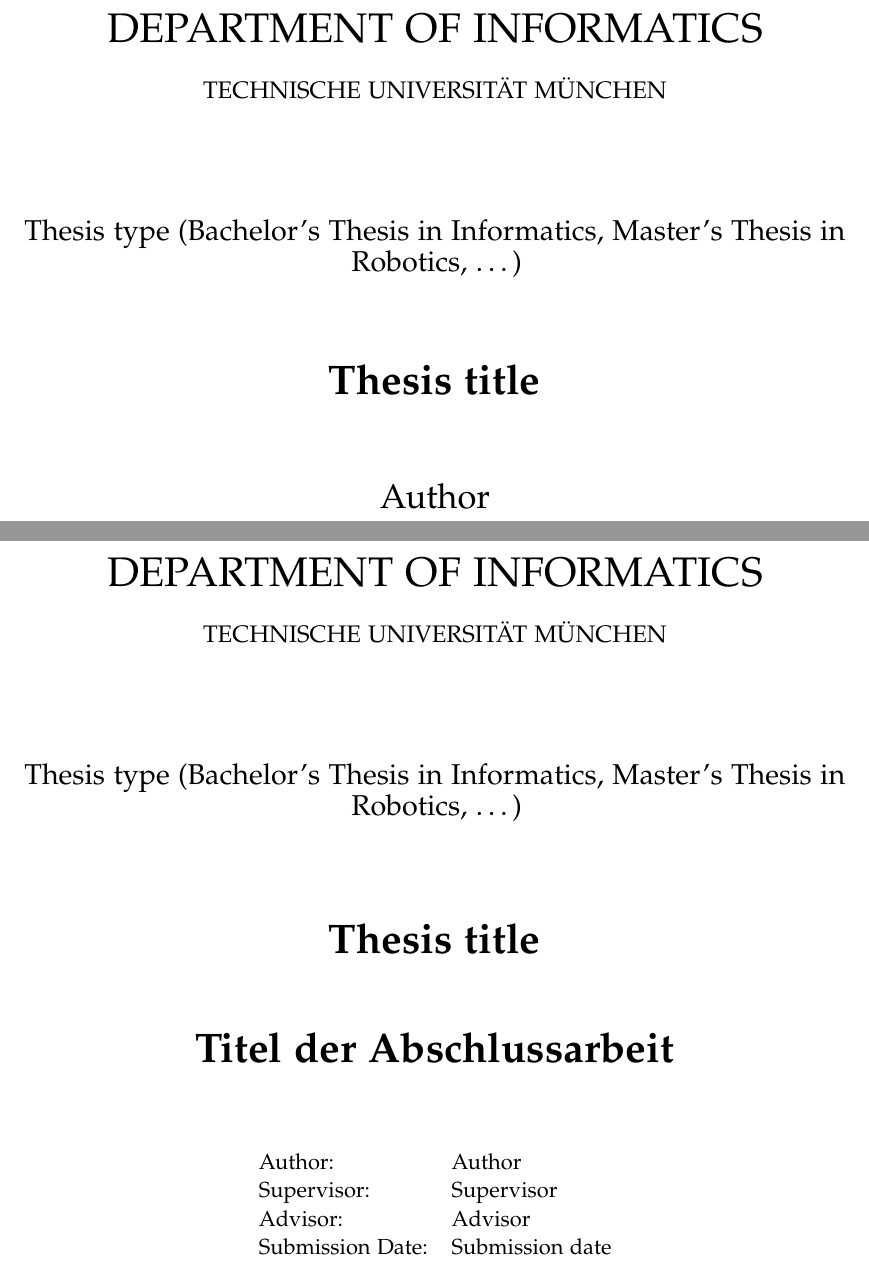
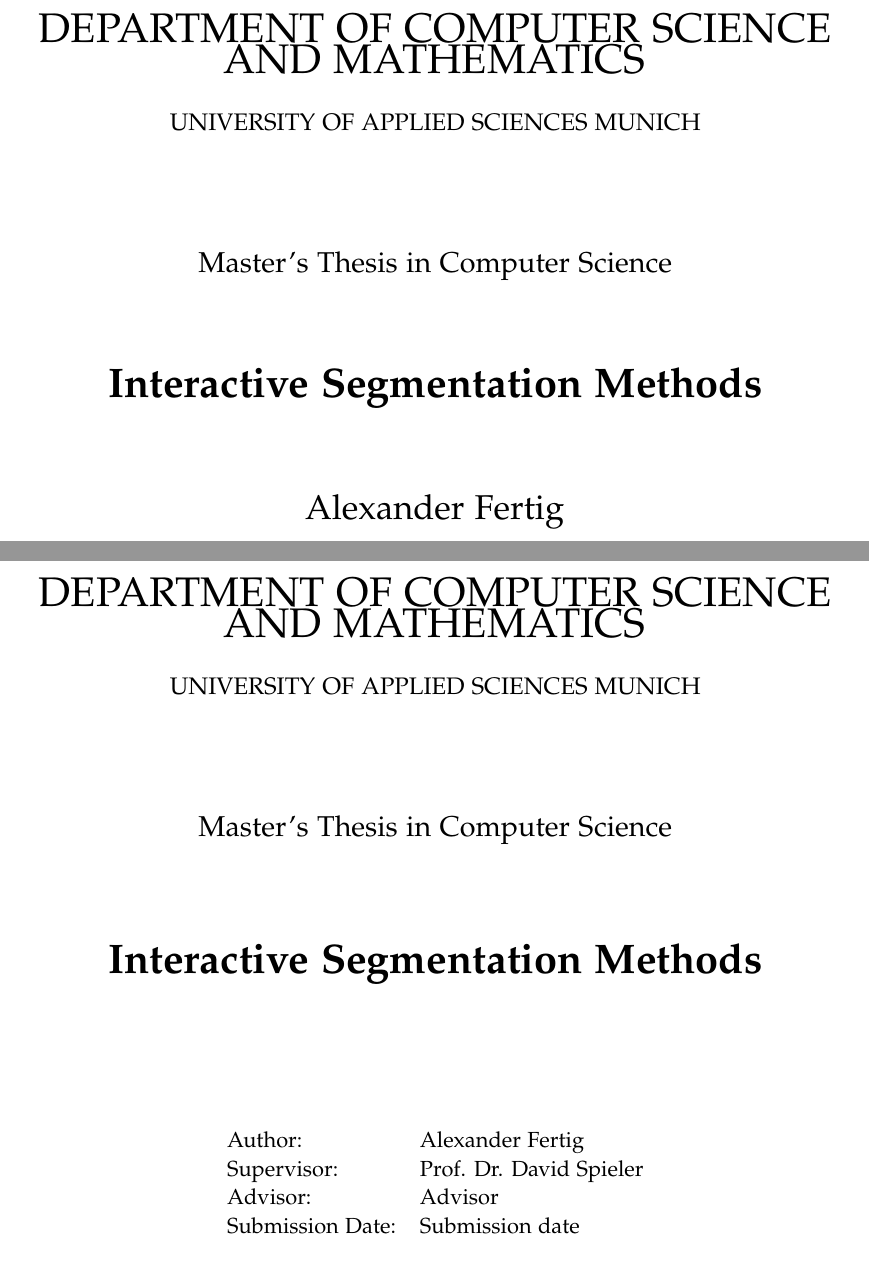
Before and after one commit to alf7379/latex_masterthesis, a LaTeX thesis (main.tex, which reads settings.tex): two parts of pages 1 and 2 of 11, joined at a grey line, cut so that both start at the same text. Compiled offline with pdfLaTeX.

Commit message:
costumize template

```diff
--- a/main.tex
+++ b/main.tex
@@ -8,13 +8,13 @@
 \input{settings}
 
 % TODO: change thesis information
-\newcommand*{\getUniversity}{Technische Universität München}
-\newcommand*{\getFaculty}{Department of Informatics}
-\newcommand*{\getTitle}{Thesis title}
-\newcommand*{\getTitleGer}{Titel der Abschlussarbeit}
-\newcommand*{\getAuthor}{Author}
-\newcommand*{\getDoctype}{Thesis type (Bachelor's Thesis in Informatics, Master's Thesis in Robotics, \ldots)}
-\newcommand*{\getSupervisor}{Supervisor}
+\newcommand*{\getUniversity}{University of Applied Sciences Munich}
+\newcommand*{\getFaculty}{Department of Computer Science and Mathematics}
+\newcommand*{\getTitle}{Interactive Segmentation Methods}
+\newcommand*{\getTitleGer}{}
+\newcommand*{\getAuthor}{Alexander Fertig}
+\newcommand*{\getDoctype}{Master's Thesis in Computer Science}
+\newcommand*{\getSupervisor}{Prof. Dr. David Spieler}
 \newcommand*{\getAdvisor}{Advisor}
 \newcommand*{\getSubmissionDate}{Submission date}
 \newcommand*{\getSubmissionLocation}{Munich}
--- a/settings.tex
+++ b/settings.tex
@@ -26,7 +26,7 @@
 \usepackage{caption}
 \usepackage[hidelinks]{hyperref} % hidelinks removes colored boxes around references and links
 
-\bibliography{bibliography}
+\addbibresource{bibliography.bib}
 
 \setkomafont{disposition}{\normalfont\bfseries} % use serif font for headings
 \linespread{1.05} % adjust line spread for mathpazo font
```
Also changed, not shown: chapters/01_introduction.tex (+1 -1 lines), pages/acknowledgments.tex (+0 -1 lines), main.bbl, main.pdf, main.tex (2 more changed lines), 9 other files.
